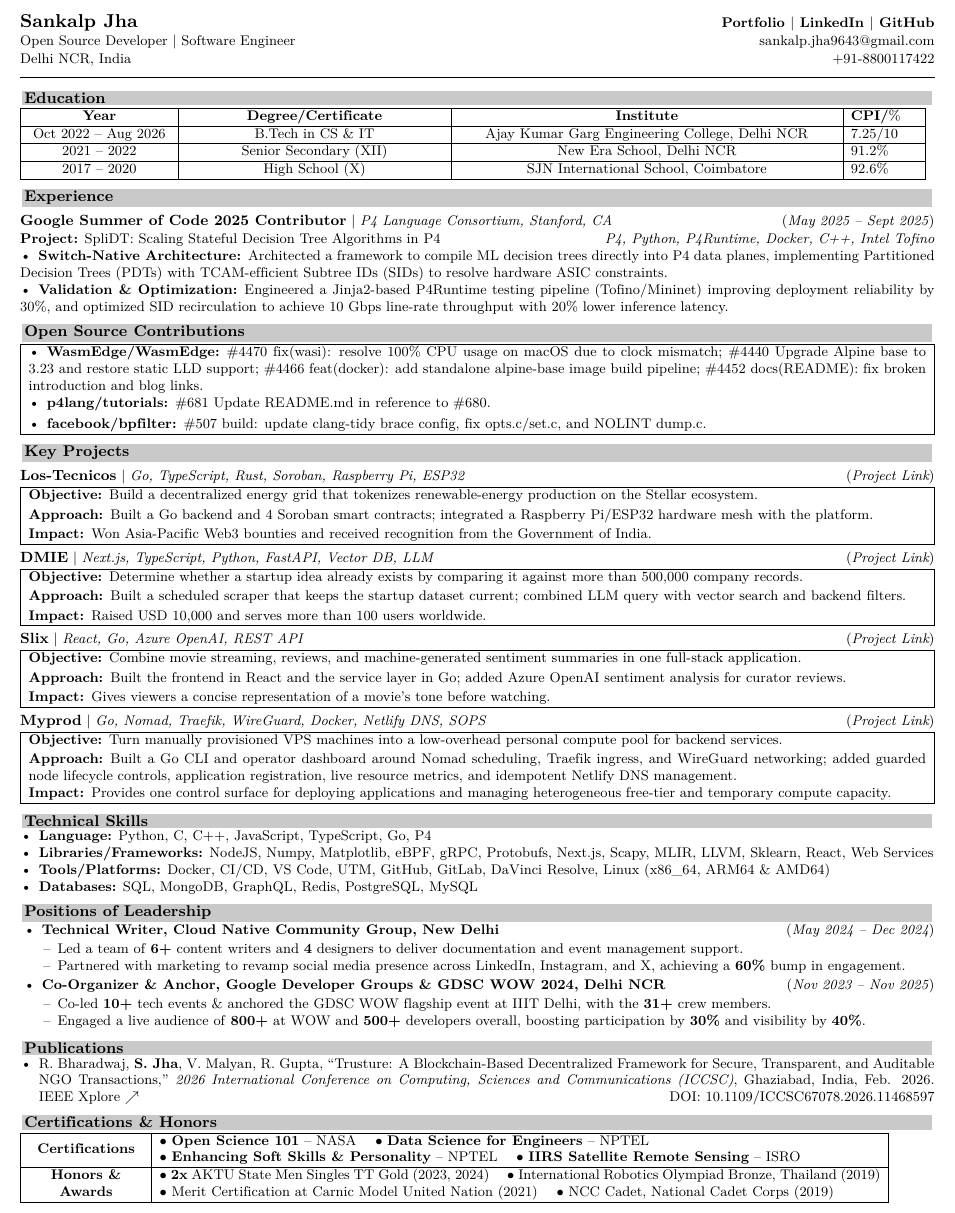
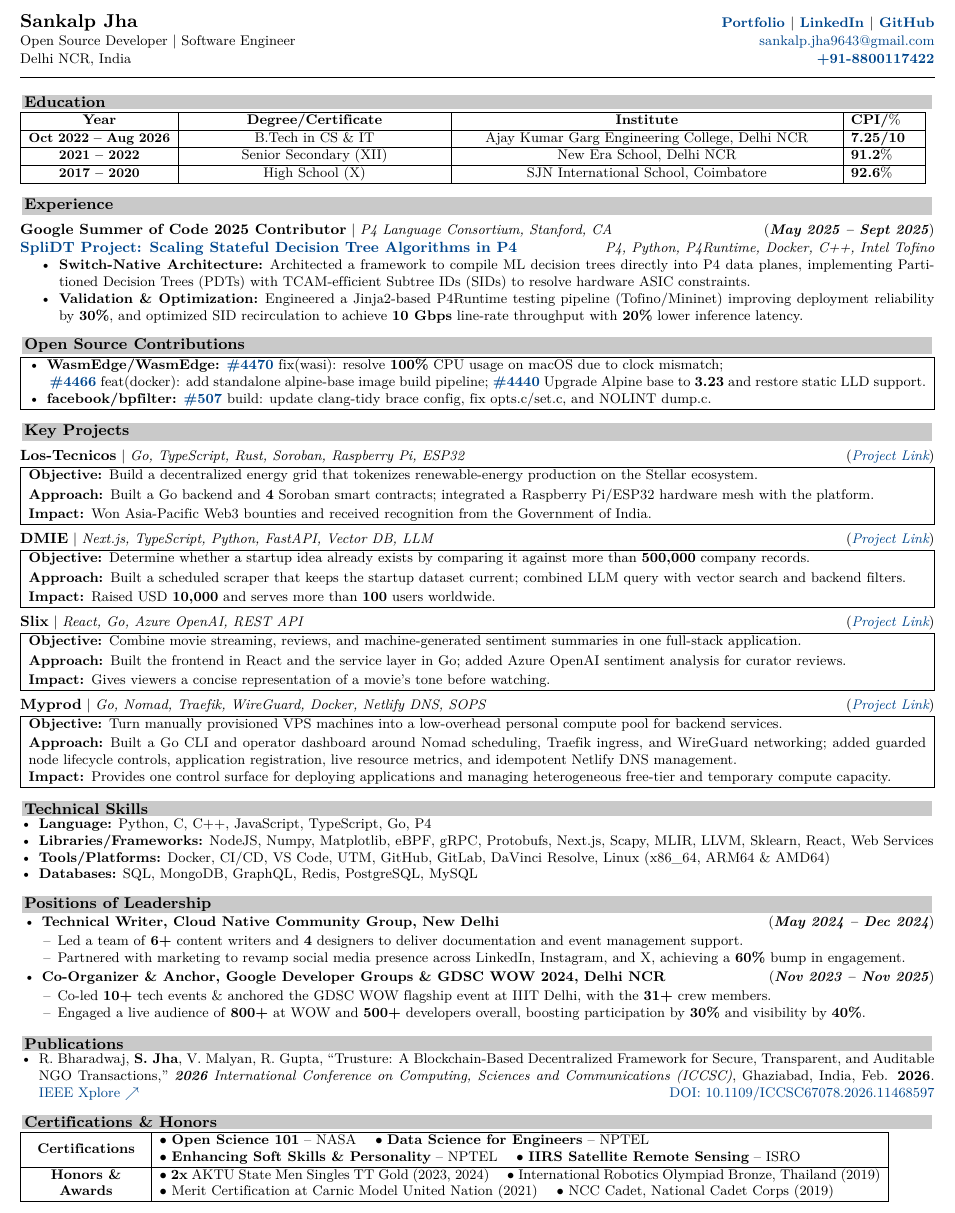
Before and after one commit to blackdragoon26/muchBetterPortfolio, a LaTeX CV (resume/resume.tex, which reads resume/generated/open-source-contributions.tex, resume/generated/projects.tex): part of the page, cut so that both start at the same text. Compiled offline with XeLaTeX.

Commit message:
refine resume links and contribution layout

```diff
--- a/resume/generated/open-source-contributions.tex
+++ b/resume/generated/open-source-contributions.tex
@@ -2,8 +2,7 @@
 \sectionhead{Open Source Contributions}%
 \noindent\begin{tabular}{|p{\dimexpr\linewidth-2\tabcolsep-2\arrayrulewidth\relax}|}
 \hline
-\textbullet\enspace \textbf{WasmEdge/WasmEdge:}\enspace \href{https://github.com/WasmEdge/WasmEdge/pull/4470}{\#4470} fix(wasi): resolve 100\% CPU usage on macOS due to clock mismatch; \href{https://github.com/WasmEdge/WasmEdge/pull/4440}{\#4440} Upgrade Alpine base to 3.23 and restore static LLD support; \href{https://github.com/WasmEdge/WasmEdge/pull/4466}{\#4466} feat(docker): add standalone alpine-base image build pipeline; \href{https://github.com/WasmEdge/WasmEdge/pull/4452}{\#4452} docs(README): fix broken introduction and blog links.\\[2.5pt]
-\textbullet\enspace \textbf{p4lang/tutorials:}\enspace \href{https://github.com/p4lang/tutorials/pull/681}{\#681} Update README.md in reference to \#680.\\[2.5pt]
-\textbullet\enspace \textbf{facebook/bpfilter:}\enspace \href{https://github.com/facebook/bpfilter/pull/507}{\#507} build: update clang-tidy brace config, fix opts.c/set.c, and NOLINT dump.c.\\
+\textbullet\enspace \textbf{WasmEdge/WasmEdge:}\enspace \href{https://github.com/WasmEdge/WasmEdge/pull/4470}{\textbf{\#4470}} fix(wasi): resolve \textbf{100\%} CPU usage on macOS due to clock mismatch; \newline\hspace*{1.5em}\href{https://github.com/WasmEdge/WasmEdge/pull/4466}{\textbf{\#4466}} feat(docker): add standalone alpine-base image build pipeline; \href{https://github.com/WasmEdge/WasmEdge/pull/4440}{\textbf{\#4440}} Upgrade Alpine base to \textbf{3.23} and restore static LLD support.\\[2.5pt]
+\textbullet\enspace \textbf{facebook/bpfilter:}\enspace \href{https://github.com/facebook/bpfilter/pull/507}{\textbf{\#507}} build: update clang-tidy brace config, fix opts.c/set.c, and NOLINT dump.c.\\
 \hline
 \end{tabular}%
--- a/resume/generated/projects.tex
+++ b/resume/generated/projects.tex
@@ -14,9 +14,9 @@
 \entryhead{DMIE}{Next.js, TypeScript, Python, FastAPI, Vector DB, LLM}{\href{https://www.doesmyideaexist.com/}{Project Link}}%
 \noindent\begin{tabular}{|p{\dimexpr\linewidth-2\tabcolsep-2\arrayrulewidth\relax}|}
 \hline
-\textbf{Objective:}\enspace Determine whether a startup idea already exists by comparing it against more than 500,000 company records. \\[1.5pt]
+\textbf{Objective:}\enspace Determine whether a startup idea already exists by comparing it against more than \textbf{500,000} company records. \\[1.5pt]
 \textbf{Approach:}\enspace Built a scheduled scraper that keeps the startup dataset current; combined LLM query with vector search and backend filters. \\[1.5pt]
-\textbf{Impact:}\enspace Raised USD 10,000 and serves more than 100 users worldwide. \\
+\textbf{Impact:}\enspace Raised USD \textbf{10,000} and serves more than \textbf{100} users worldwide. \\
 \hline
 \end{tabular}%
 \end{minipage}\par
--- a/resume/resume.tex
+++ b/resume/resume.tex
@@ -8,6 +8,7 @@
 \usepackage{fontspec}
 \usepackage{multicol}
 
+\definecolor{ResumeLink}{RGB}{0,70,140}
 \setmainfont{lmroman9-regular.otf}[
   BoldFont=lmroman9-bold.otf,
   ItalicFont=lmroman9-italic.otf,
@@ -18,7 +19,10 @@
   \XeTeXgenerateactualtext=1
 \fi
 \hypersetup{
-  hidelinks,
+  colorlinks=true,
+  urlcolor=ResumeLink,
+  linkcolor=ResumeLink,
+  citecolor=ResumeLink,
   pdfauthor={Sankalp Jha},
   pdftitle={Sankalp Jha Resume},
   pdfsubject={Open Source and Systems Engineering Resume}
@@ -37,14 +41,14 @@
 
 % Entry header with comfortable breathing room above each entry
 \newcommand{\entryhead}[3]{%
-  \par\vspace{3.65pt}%
+  \par\vspace{4.45pt}%
   \noindent\textbf{\fontsize{9.5}{10.5}\selectfont #1}%
   \ifx&#2&\else{ \textbar\ \textit{#2}}\fi
   \hfill (\textit{#3})\par\vspace{1pt}%
 }
 
 \newcommand{\sectionhead}[1]{%
-  \par\vspace{5pt}%
+  \par\vspace{7.5pt}%
   \noindent\begin{tcolorbox}\textbf{\fontsize{10}{10.5}\selectfont #1}\end{tcolorbox}%
 }
 
@@ -77,8 +81,8 @@
 \textbf{\href{https://sankalpjha.dev}{Portfolio} $|$
 \href{https://www.linkedin.com/in/sankalp-jha-18a95a244/}{LinkedIn} $|$
 \href{https://github.com/blackdragoon26}{GitHub}}\\[1pt]
-Open Source Developer $|$ Software Engineer \hfill sankalp.jha9643@gmail.com\\[1pt]
-Delhi NCR, India \hfill +91-8800117422
+Open Source Developer $|$ Software Engineer \hfill \href{mailto:sankalp.jha9643@gmail.com}{sankalp.jha9643@gmail.com}\\[1pt]
+Delhi NCR, India \hfill \href{tel:+918800117422}{\textbf{+91-8800117422}}
 
 \noindent\rule[0.5ex]{\linewidth}{0.4pt}%
 % ── EDUCATION ───────────────────────────────────────────────────────────────
@@ -87,21 +91,23 @@
 \hline
 \centering\textbf{Year} & \centering\textbf{Degree/Certificate} & \centering\textbf{Institute} & \textbf{CPI/$\%$}\\
 \hline
-\centering Oct 2022 -- Aug 2026 & \centering B.Tech in CS \& IT & \centering Ajay Kumar Garg Engineering College, Delhi NCR & 7.25/10\\
+\centering\fontsize{8.5}{9.5}\selectfont\textbf{Oct 2022 -- Aug 2026} & \centering B.Tech in CS \& IT & \centering Ajay Kumar Garg Engineering College, Delhi NCR & \textbf{7.25/10}\\
 \hline
-\centering 2021 -- 2022 & \centering Senior Secondary (XII) & \centering New Era School, Delhi NCR & 91.2$\%$\\
+\centering\fontsize{8.5}{9.5}\selectfont\textbf{2021 -- 2022} & \centering Senior Secondary (XII) & \centering New Era School, Delhi NCR & \textbf{91.2$\%$}\\
 \hline
-\centering 2017 -- 2020 & \centering High School (X) & \centering SJN International School, Coimbatore & 92.6$\%$\\
+\centering\fontsize{8.5}{9.5}\selectfont\textbf{2017 -- 2020} & \centering High School (X) & \centering SJN International School, Coimbatore & \textbf{92.6$\%$}\\
 \hline
 \end{tabular}%
 
 % ── EXPERIENCE ──────────────────────────────────────────────────────────────
 \sectionhead{Experience}%
-\entryhead{Google Summer of Code 2025 Contributor}{P4 Language Consortium, Stanford, CA}{May 2025 -- Sept 2025}%
-\noindent\textbf{Project:} \href{https://splidt-showcase.vercel.app/}{SpliDT: Scaling Stateful Decision Tree Algorithms in P4}
+\entryhead{Google Summer of Code \textbf{2025} Contributor}{P4 Language Consortium, Stanford, CA}{\textbf{May 2025 -- Sept 2025}}%
+\noindent{\fontsize{9.5}{10.5}\selectfont\textbf{\href{https://splidt-showcase.vercel.app/}{SpliDT Project: Scaling Stateful Decision Tree Algorithms in P4}}}
 \hfill \textit{P4, Python, P4Runtime, Docker, C++, Intel Tofino}\par
-\noindent\textbullet\enspace\textbf{Switch-Native Architecture:}\enspace Architected a framework to compile ML decision trees directly into P4 data planes, implementing Partitioned Decision Trees (PDTs) with TCAM-efficient Subtree IDs (SIDs) to resolve hardware ASIC constraints.\par
-\noindent\textbullet\enspace\textbf{Validation \& Optimization:}\enspace Engineered a Jinja2-based P4Runtime testing pipeline (Tofino/Mininet) improving deployment reliability by 30\%, and optimized SID recirculation to achieve 10 Gbps line-rate throughput with 20\% lower inference latency.\par
+\begin{itemize}[labelindent=10pt, leftmargin=25pt, labelsep=5pt, topsep=0pt, itemsep=0pt]
+  \item \textbf{Switch-Native Architecture:}\enspace Architected a framework to compile ML decision trees directly into P4 data planes, implementing Partitioned Decision Trees (PDTs) with TCAM-efficient Subtree IDs (SIDs) to resolve hardware ASIC constraints.
+  \item \textbf{Validation \& Optimization:}\enspace Engineered a Jinja2-based P4Runtime testing pipeline (Tofino/Mininet) improving deployment reliability by \textbf{30\%}, and optimized SID recirculation to achieve \textbf{10 Gbps} line-rate throughput with \textbf{20\%} lower inference latency.
+\end{itemize}%
 
 % ── GENERATED OPEN SOURCE AND PROJECT SECTIONS ───────────────────────────────
 \input{generated/open-source-contributions.tex}
@@ -118,12 +124,12 @@
 % ── POSITIONS OF LEADERSHIP ─────────────────────────────────────────────────
 \sectionhead{Positions of Leadership}%
 \noindent\begin{itemize}[leftmargin=14pt, topsep=0pt]
-  \item \textbf{Technical Writer, Cloud Native Community Group, New Delhi} \hfill (\textit{May 2024 -- Dec 2024})
+  \item \textbf{Technical Writer, Cloud Native Community Group, New Delhi} \hfill (\textit{\textbf{May 2024 -- Dec 2024}})
   \begin{itemize}[leftmargin=10pt, label={--}]
     \item Led a team of \textbf{6+} content writers and \textbf{4} designers to deliver documentation and event management support.
     \item Partnered with marketing to revamp social media presence across LinkedIn, Instagram, and X, achieving a \textbf{60\%} bump in engagement.
   \end{itemize}
-  \item \textbf{Co-Organizer \& Anchor, Google Developer Groups \& GDSC WOW 2024, Delhi NCR} \hfill (\textit{Nov 2023 -- Nov 2025})
+  \item \textbf{Co-Organizer \& Anchor, Google Developer Groups \& GDSC WOW \textbf{2024}, Delhi NCR} \hfill (\textit{\textbf{Nov 2023 -- Nov 2025}})
   \begin{itemize}[leftmargin=10pt, label={--}]
     \item Co-led \textbf{10+} tech events \& anchored the GDSC WOW flagship event at IIIT Delhi, with the \textbf{31+} crew members.
     \item Engaged a live audience of \textbf{800+} at WOW and \textbf{500+} developers overall, boosting participation by \textbf{30\%} and visibility by \textbf{40\%}.
@@ -132,7 +138,7 @@
 % ── PUBLICATIONS ────────────────────────────────────────────────────────────
 \sectionhead{Publications}%
 \noindent\begin{itemize}[topsep=0pt, itemsep=0pt]
-\item R. Bharadwaj, \textbf{S. Jha}, V. Malyan, R. Gupta, ``Trusture: A Blockchain-Based Decentralized Framework for Secure, Transparent, and Auditable NGO Transactions,'' \textit{2026 International Conference on Computing, Sciences and Communications (ICCSC)}, Ghaziabad, India, Feb. 2026. \href{https://ieeexplore.ieee.org/abstract/document/11468597/}{IEEE Xplore $\nearrow$} \hfill DOI: 10.1109/ICCSC67078.2026.11468597
+\item R. Bharadwaj, \textbf{S. Jha}, V. Malyan, R. Gupta, ``Trusture: A Blockchain-Based Decentralized Framework for Secure, Transparent, and Auditable NGO Transactions,'' \textit{\textbf{2026} International Conference on Computing, Sciences and Communications (ICCSC)}, Ghaziabad, India, Feb. \textbf{2026}. \href{https://ieeexplore.ieee.org/abstract/document/11468597/}{IEEE Xplore $\nearrow$} \hfill \href{https://doi.org/10.1109/ICCSC67078.2026.11468597}{DOI: 10.1109/ICCSC67078.2026.11468597}
 \end{itemize}%
 % ── CERTIFICATIONS & HONORS ─────────────────────────────────────────────────
 \sectionhead{Certifications \& Honors}%
```
Also changed, not shown: resume/generated/projects.tex (2 more changed lines), 1 other file.
